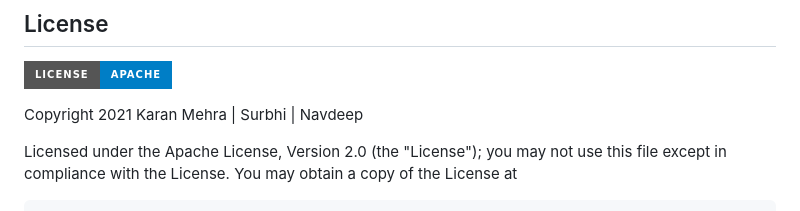
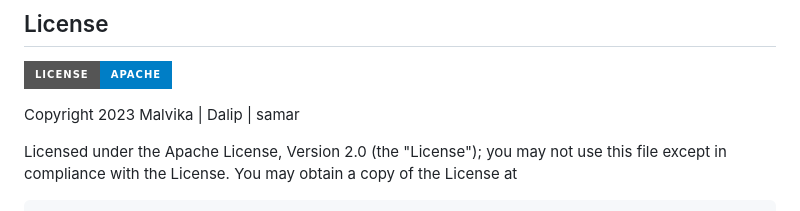
Before and after one commit to Malvikakaushal2001/Medical-Diagnosis-Web-Application, a Markdown page: README.md, the part around the change. GitHub-like rendering; badges without logos.

```diff
--- a/README.md
+++ b/README.md
@@ -157,7 +157,7 @@ __Special thanks to:__ Dr. Dhiraj Kapila (Assoicate professr)
 ## License
 [![Apache license](https://img.shields.io/badge/license-apache-blue?style=for-the-badge&logo=appveyor)](http://www.apache.org/licenses/LICENSE-2.0e)
 
-Copyright 2021 Karan Mehra | Surbhi | Navdeep
+Copyright 2023 Malvika | Dalip | samar
 
 Licensed under the Apache License, Version 2.0 (the "License");
 you may not use this file except in compliance with the License.
```
